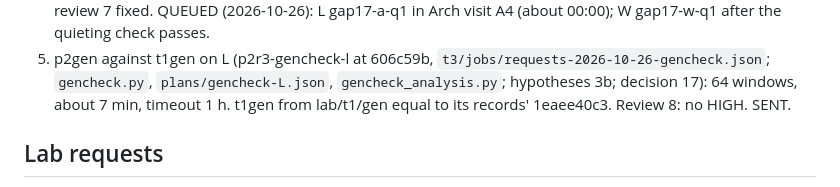
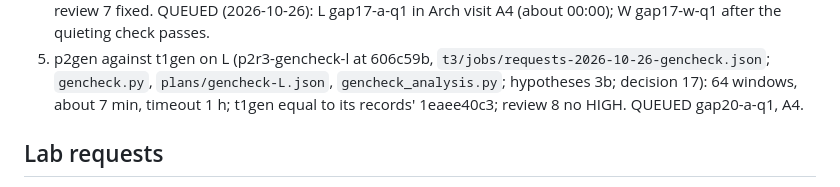
Before and after one commit to Alex-Tsvetanov/paper-typed-routing, a Markdown page: STATE.md, the part around the change. Drawn GitHub-style.

Commit message:
docs(state): p2r3-gencheck-l queued in Arch visit A4 (gap20-a-q1), before p2r3-pilot-l

```diff
--- a/STATE.md
+++ b/STATE.md
@@ -158,7 +158,7 @@ The coordinator schedules them. Jobs drafted in the lab queue's format with `pla
    (2026-10-26): L gap17-a-q1 in Arch visit A4 (about 00:00); W gap17-w-q1 after the quieting check passes.
 8. p2gen against t1gen on L (p2r3-gencheck-l at 606c59b, `t3/jobs/requests-2026-10-26-gencheck.json`;
    `gencheck.py`, `plans/gencheck-L.json`, `gencheck_analysis.py`; hypotheses 3b; decision 17): 64 windows,
-   about 7 min, timeout 1 h. t1gen from lab/t1/gen equal to its records' 1eaee40c3. Review 8: no HIGH. SENT.
+   about 7 min, timeout 1 h; t1gen equal to its records' 1eaee40c3; review 8 no HIGH. QUEUED gap20-a-q1, A4.
 
 ## Lab requests
 
```
